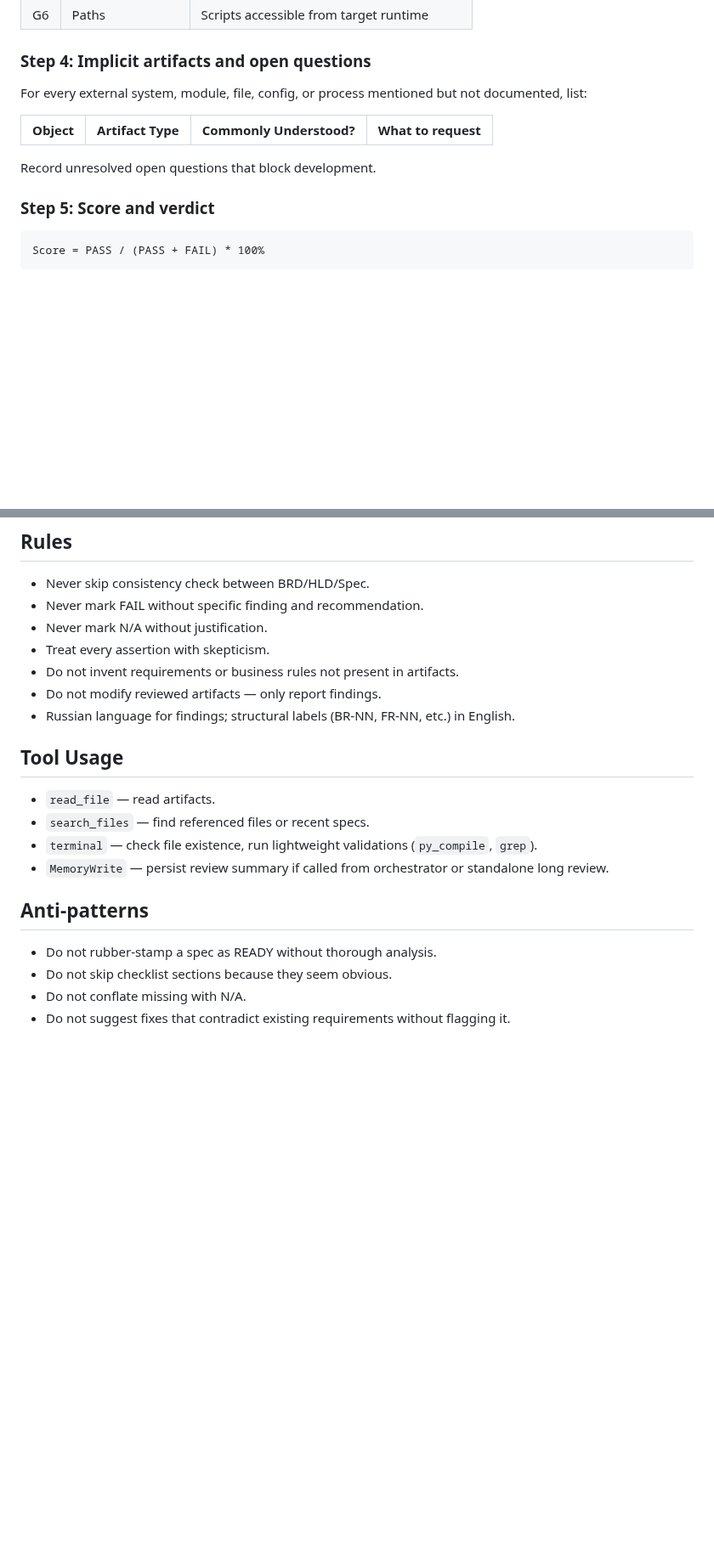
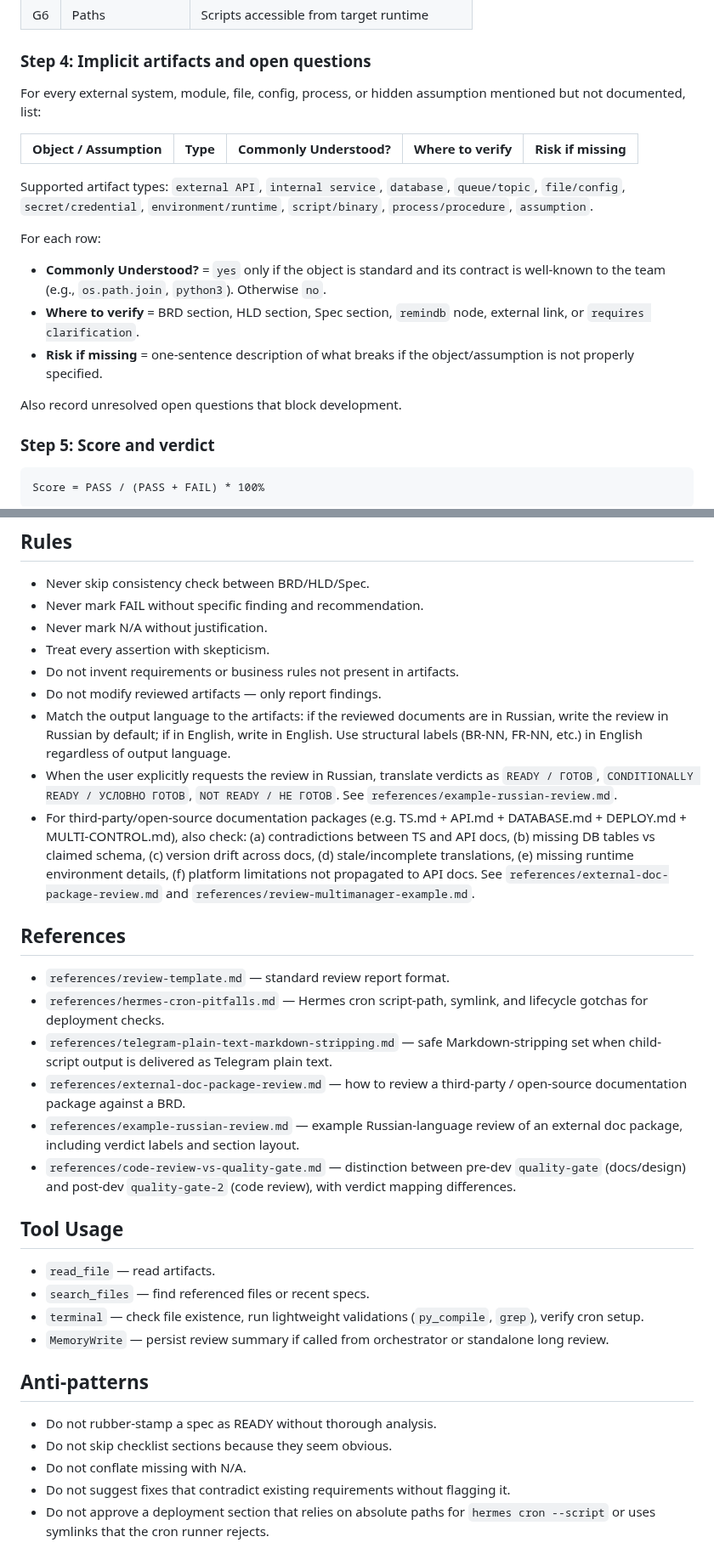
Before and after one commit to vebster88/accounts-helper, a Markdown page: skills/quality-gate/SKILL.md, 2 parts joined by grey strips. Shown at 85% size. Rendered like a GitHub page; blank space fills up the shorter version.

Commit message:
feat(quality-gate): enhance implicit artifacts table
- Added 'Where to verify' and 'Risk if missing' columns.
- Supported types: external API, internal service, database, queue/topic, file/config, secret/credential, environment/runtime, script/binary, process/procedure, assumption.
- Clarified 'commonly understood' rule.
- Updated review.md template.

```diff
--- a/skills/quality-gate/SKILL.md
+++ b/skills/quality-gate/SKILL.md
@@ -166,12 +168,19 @@ Verify:
 
 ### Step 4: Implicit artifacts and open questions
 
-For every external system, module, file, config, or process mentioned but not documented, list:
+For every external system, module, file, config, process, or hidden assumption mentioned but not documented, list:
 
-| Object | Artifact Type | Commonly Understood? | What to request |
-|--------|---------------|----------------------|----------------|
+| Object / Assumption | Type | Commonly Understood? | Where to verify | Risk if missing |
+|---|---|---|---|---|
 
-Record unresolved open questions that block development.
+Supported artifact types: `external API`, `internal service`, `database`, `queue/topic`, `file/config`, `secret/credential`, `environment/runtime`, `script/binary`, `process/procedure`, `assumption`.
+
+For each row:
+- **Commonly Understood?** = `yes` only if the object is standard and its contract is well-known to the team (e.g., `os.path.join`, `python3`). Otherwise `no`.
+- **Where to verify** = BRD section, HLD section, Spec section, `remindb` node, external link, or `requires clarification`.
+- **Risk if missing** = one-sentence description of what breaks if the object/assumption is not properly specified.
+
+Also record unresolved open questions that block development.
 
 ### Step 5: Score and verdict
 
@@ -238,13 +250,24 @@ If standalone:
 - Treat every assertion with skepticism.
 - Do not invent requirements or business rules not present in artifacts.
 - Do not modify reviewed artifacts — only report findings.
-- Russian language for findings; structural labels (BR-NN, FR-NN, etc.) in English.
+- Match the output language to the artifacts: if the reviewed documents are in Russian, write the review in Russian by default; if in English, write in English. Use structural labels (BR-NN, FR-NN, etc.) in English regardless of output language.
+- When the user explicitly requests the review in Russian, translate verdicts as `READY / ГОТОВ`, `CONDITIONALLY READY / УСЛОВНО ГОТОВ`, `NOT READY / НЕ ГОТОВ`. See `references/example-russian-review.md`.
+- For third-party/open-source documentation packages (e.g. TS.md + API.md + DATABASE.md + DEPLOY.md + MULTI-CONTROL.md), also check: (a) contradictions between TS and API docs, (b) missing DB tables vs claimed schema, (c) version drift across docs, (d) stale/incomplete translations, (e) missing runtime environment details, (f) platform limitations not propagated to API docs. See `references/external-doc-package-review.md` and `references/review-multimanager-example.md`.
+
+## References
+
+- `references/review-template.md` — standard review report format.
+- `references/hermes-cron-pitfalls.md` — Hermes cron script-path, symlink, and lifecycle gotchas for deployment checks.
+- `references/telegram-plain-text-markdown-stripping.md` — safe Markdown-stripping set when child-script output is delivered as Telegram plain text.
+- `references/external-doc-package-review.md` — how to review a third-party / open-source documentation package against a BRD.
+- `references/example-russian-review.md` — example Russian-language review of an external doc package, including verdict labels and section layout.
+- `references/code-review-vs-quality-gate.md` — distinction between pre-dev `quality-gate` (docs/design) and post-dev `quality-gate-2` (code review), with verdict mapping differences.
 
 ## Tool Usage
 
 - `read_file` — read artifacts.
 - `search_files` — find referenced files or recent specs.
-- `terminal` — check file existence, run lightweight validations (`py_compile`, `grep`).
+- `terminal` — check file existence, run lightweight validations (`py_compile`, `grep`), verify cron setup.
 - `MemoryWrite` — persist review summary if called from orchestrator or standalone long review.
 
 ## Anti-patterns
@@ -253,3 +276,4 @@ If standalone:
 - Do not skip checklist sections because they seem obvious.
 - Do not conflate missing with N/A.
 - Do not suggest fixes that contradict existing requirements without flagging it.
+- Do not approve a deployment section that relies on absolute paths for `hermes cron --script` or uses symlinks that the cron runner rejects.
```
Also changed, not shown: other parts of skills/quality-gate/SKILL.md (+11 -6 lines).
